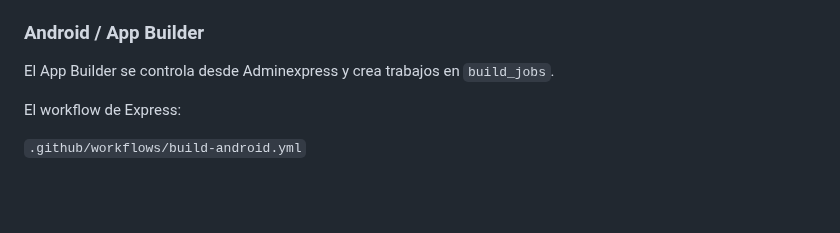
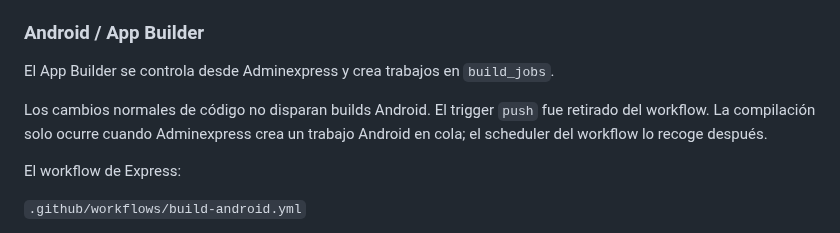
Before and after one commit to jorge2610g/Expressdelivery, a Markdown page: docs/START_HERE_EXPRESS.md, the part around the change. Drawn GitHub-style; blank space fills up the shorter version.

Commit message:
Document manual-only Android builds from Adminexpress

```diff
--- a/docs/START_HERE_EXPRESS.md
+++ b/docs/START_HERE_EXPRESS.md
@@ -502,6 +502,8 @@ No volver a introducir rutas `?admin=1`, `#admin` ni imports de Admin dentro de
 ### Android / App Builder
 
 El App Builder se controla desde Adminexpress y crea trabajos en `build_jobs`.
+
+Los cambios normales de código no disparan builds Android. El trigger `push` fue retirado del workflow. La compilación solo ocurre cuando Adminexpress crea un trabajo Android en cola; el scheduler del workflow lo recoge después.
 
 El workflow de Express:
 
```
